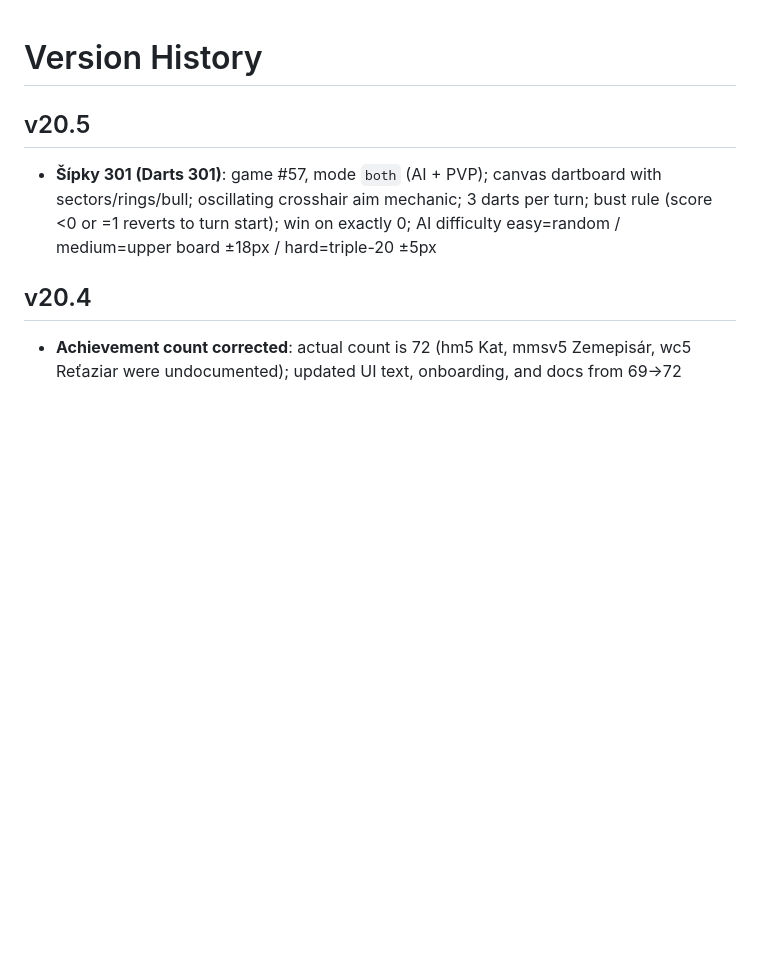
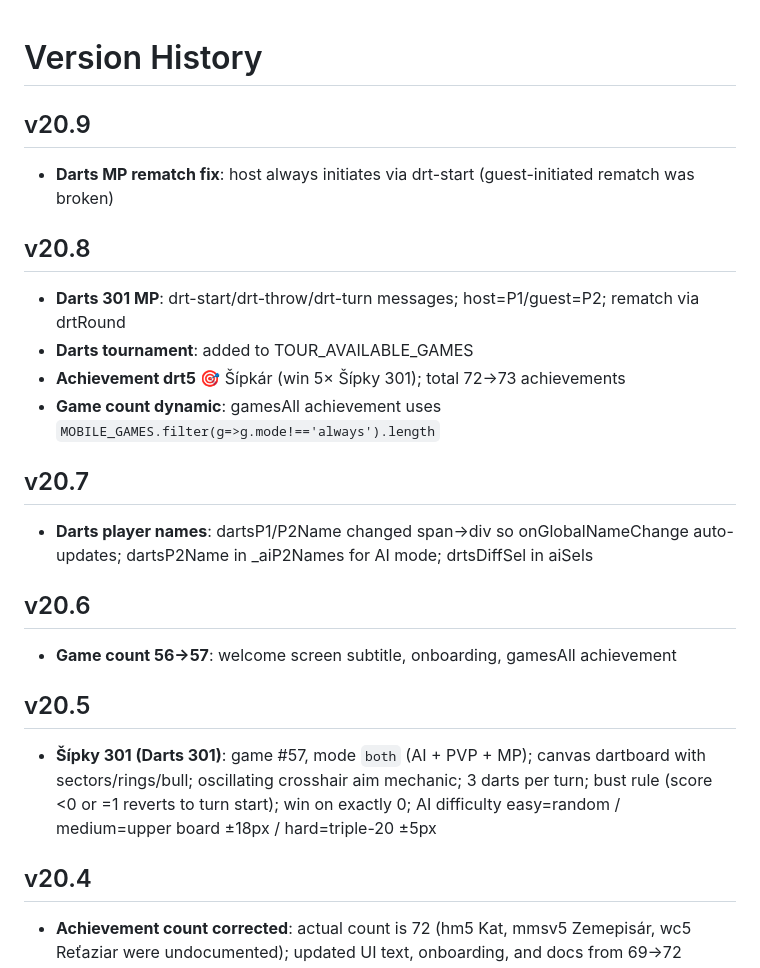
Before and after one commit to DusanOravsky/hry_deti_dusko, a Markdown page: docs/changelog.md, the part around the change. Drawn GitHub-style; blank space fills up the shorter version.

Commit message:
docs: update for v20.9 — darts MP, 30 MP games, 73 achievements
Co-Authored-By: Claude Sonnet 4.6 <noreply@anthropic.com>

```diff
--- a/docs/changelog.md
+++ b/docs/changelog.md
@@ -1,7 +1,22 @@
 # Version History
 
+## v20.9
+- **Darts MP rematch fix**: host always initiates via drt-start (guest-initiated rematch was broken)
+
+## v20.8
+- **Darts 301 MP**: drt-start/drt-throw/drt-turn messages; host=P1/guest=P2; rematch via drtRound
+- **Darts tournament**: added to TOUR_AVAILABLE_GAMES
+- **Achievement drt5** 🎯 Šípkár (win 5× Šípky 301); total 72→73 achievements
+- **Game count dynamic**: gamesAll achievement uses `MOBILE_GAMES.filter(g=>g.mode!=='always').length`
+
+## v20.7
+- **Darts player names**: dartsP1/P2Name changed span→div so onGlobalNameChange auto-updates; dartsP2Name in _aiP2Names for AI mode; drtsDiffSel in aiSels
+
+## v20.6
+- **Game count 56→57**: welcome screen subtitle, onboarding, gamesAll achievement
+
 ## v20.5
-- **Šípky 301 (Darts 301)**: game #57, mode `both` (AI + PVP); canvas dartboard with sectors/rings/bull; oscillating crosshair aim mechanic; 3 darts per turn; bust rule (score <0 or =1 reverts to turn start); win on exactly 0; AI difficulty easy=random / medium=upper board ±18px / hard=triple-20 ±5px
+- **Šípky 301 (Darts 301)**: game #57, mode `both` (AI + PVP + MP); canvas dartboard with sectors/rings/bull; oscillating crosshair aim mechanic; 3 darts per turn; bust rule (score <0 or =1 reverts to turn start); win on exactly 0; AI difficulty easy=random / medium=upper board ±18px / hard=triple-20 ±5px
 
 ## v20.4
 - **Achievement count corrected**: actual count is 72 (hm5 Kat, mmsv5 Zemepisár, wc5 Reťaziar were undocumented); updated UI text, onboarding, and docs from 69→72
```
Also changed, not shown: docs/features.md (+1 -1 lines), docs/games.md (+2 -2 lines).
